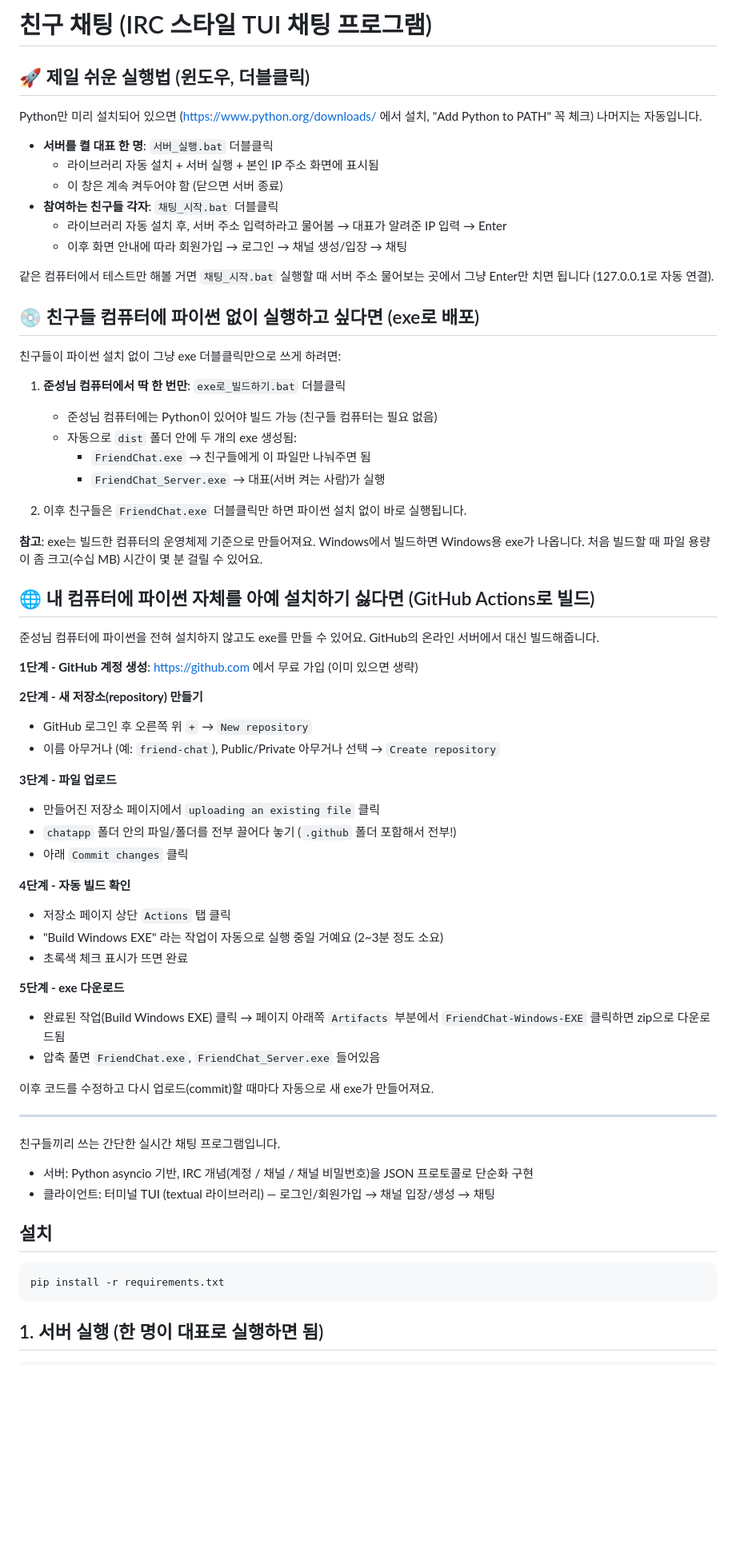
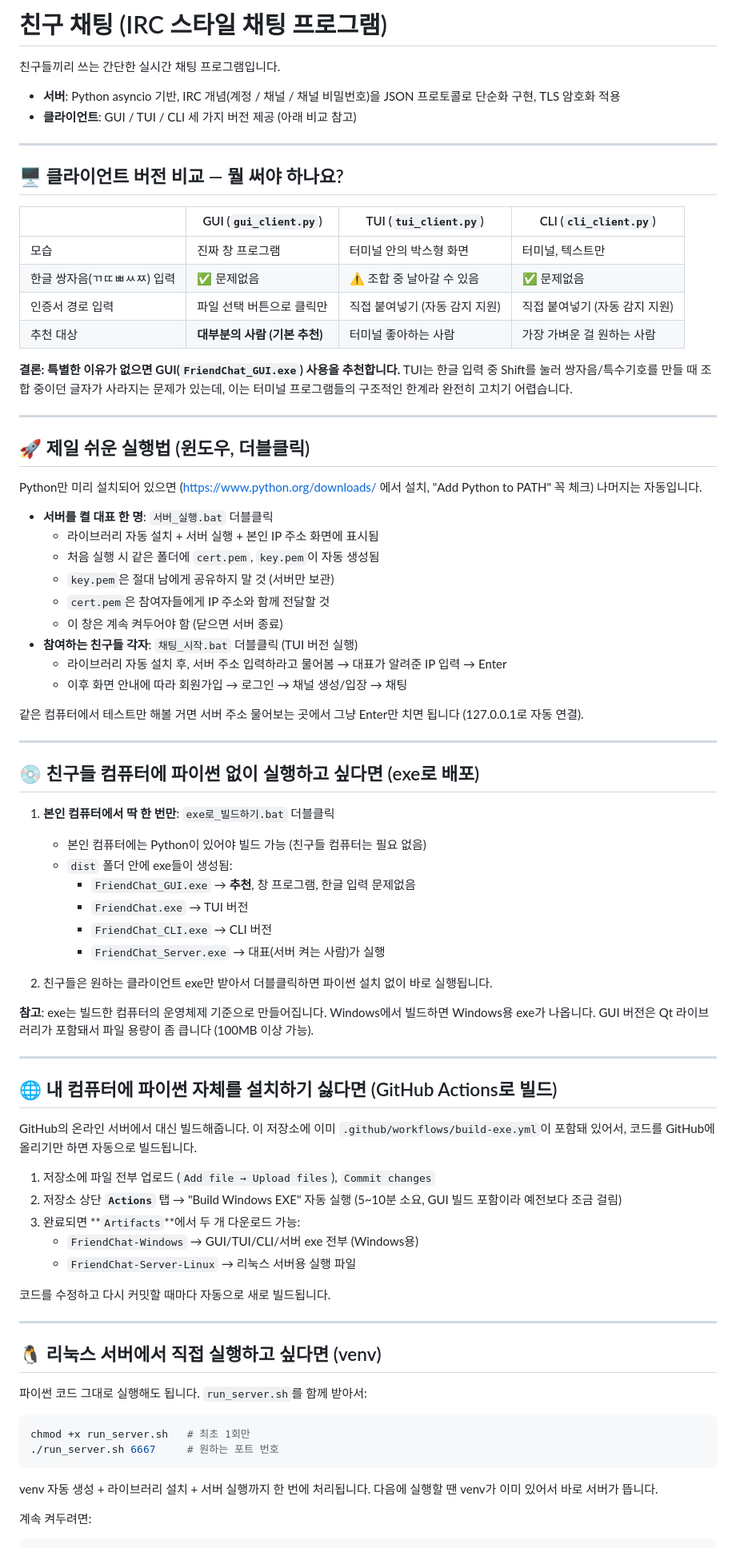
Before and after one commit to NasusFullstack/chat, a Markdown page: README.md, the part around one of its changes. Shown at 80% size. Drawn GitHub-style; blank space fills up the shorter version.

````diff
--- a/README.md
+++ b/README.md
@@ -1,4 +1,23 @@
-# 친구 채팅 (IRC 스타일 TUI 채팅 프로그램)
+# 친구 채팅 (IRC 스타일 채팅 프로그램)
+
+친구들끼리 쓰는 간단한 실시간 채팅 프로그램입니다.
+- **서버**: Python asyncio 기반, IRC 개념(계정 / 채널 / 채널 비밀번호)을 JSON 프로토콜로 단순화 구현, TLS 암호화 적용
+- **클라이언트**: GUI / TUI / CLI 세 가지 버전 제공 (아래 비교 참고)
+
+---
+
+## 🖥️ 클라이언트 버전 비교 — 뭘 써야 하나요?
+
+| | GUI (`gui_client.py`) | TUI (`tui_client.py`) | CLI (`cli_client.py`) |
+|---|---|---|---|
+| 모습 | 진짜 창 프로그램 | 터미널 안의 박스형 화면 | 터미널, 텍스트만 |
+| 한글 쌍자음(ㄲㄸㅃㅆㅉ) 입력 | ✅ 문제없음 | ⚠️ 조합 중 날아갈 수 있음 | ✅ 문제없음 |
+| 인증서 경로 입력 | 파일 선택 버튼으로 클릭만 | 직접 붙여넣기 (자동 감지 지원) | 직접 붙여넣기 (자동 감지 지원) |
+| 추천 대상 | **대부분의 사람 (기본 추천)** | 터미널 좋아하는 사람 | 가장 가벼운 걸 원하는 사람 |
+
+**결론: 특별한 이유가 없으면 GUI(`FriendChat_GUI.exe`) 사용을 추천합니다.** TUI는 한글 입력 중 Shift를 눌러 쌍자음/특수기호를 만들 때 조합 중이던 글자가 사라지는 문제가 있는데, 이는 터미널 프로그램들의 구조적인 한계라 완전히 고치기 어렵습니다.
+
+---
 
 ## 🚀 제일 쉬운 실행법 (윈도우, 더블클릭)
 
@@ -6,67 +25,58 @@ Python만 미리 설치되어 있으면 (https://www.python.org/downloads/ 에
 
 - **서버를 켤 대표 한 명**: `서버_실행.bat` 더블클릭
   - 라이브러리 자동 설치 + 서버 실행 + 본인 IP 주소 화면에 표시됨
+  - 처음 실행 시 같은 폴더에 `cert.pem`, `key.pem`이 자동 생성됨
+  - `key.pem`은 절대 남에게 공유하지 말 것 (서버만 보관)
+  - `cert.pem`은 참여자들에게 IP 주소와 함께 전달할 것
   - 이 창은 계속 켜두어야 함 (닫으면 서버 종료)
-- **참여하는 친구들 각자**: `채팅_시작.bat` 더블클릭
+- **참여하는 친구들 각자**: `채팅_시작.bat` 더블클릭 (TUI 버전 실행)
   - 라이브러리 자동 설치 후, 서버 주소 입력하라고 물어봄 → 대표가 알려준 IP 입력 → Enter
   - 이후 화면 안내에 따라 회원가입 → 로그인 → 채널 생성/입장 → 채팅
 
-같은 컴퓨터에서 테스트만 해볼 거면 `채팅_시작.bat` 실행할 때 서버 주소 물어보는 곳에서 그냥 Enter만 치면 됩니다 (127.0.0.1로 자동 연결).
+같은 컴퓨터에서 테스트만 해볼 거면 서버 주소 물어보는 곳에서 그냥 Enter만 치면 됩니다 (127.0.0.1로 자동 연결).
+
+---
 
 ## 💿 친구들 컴퓨터에 파이썬 없이 실행하고 싶다면 (exe로 배포)
 
-친구들이 파이썬 설치 없이 그냥 exe 더블클릭만으로 쓰게 하려면:
-
-1. **준성님 컴퓨터에서 딱 한 번만**: `exe로_빌드하기.bat` 더블클릭
-   - 준성님 컴퓨터에는 Python이 있어야 빌드 가능 (친구들 컴퓨터는 필요 없음)
-   - 자동으로 `dist` 폴더 안에 두 개의 exe 생성됨:
-     - `FriendChat.exe` → 친구들에게 이 파일만 나눠주면 됨
+1. **본인 컴퓨터에서 딱 한 번만**: `exe로_빌드하기.bat` 더블클릭
+   - 본인 컴퓨터에는 Python이 있어야 빌드 가능 (친구들 컴퓨터는 필요 없음)
+   - `dist` 폴더 안에 exe들이 생성됨:
+     - `FriendChat_GUI.exe` → **추천**, 창 프로그램, 한글 입력 문제없음
+     - `FriendChat.exe` → TUI 버전
+     - `FriendChat_CLI.exe` → CLI 버전
      - `FriendChat_Server.exe` → 대표(서버 켜는 사람)가 실행
 
-2. 이후 친구들은 `FriendChat.exe` 더블클릭만 하면 파이썬 설치 없이 바로 실행됩니다.
+2. 친구들은 원하는 클라이언트 exe만 받아서 더블클릭하면 파이썬 설치 없이 바로 실행됩니다.
 
-**참고**: exe는 빌드한 컴퓨터의 운영체제 기준으로 만들어져요. Windows에서 빌드하면 Windows용 exe가 나옵니다. 처음 빌드할 때 파일 용량이 좀 크고(수십 MB) 시간이 몇 분 걸릴 수 있어요.
-
-## 🌐 내 컴퓨터에 파이썬 자체를 아예 설치하기 싫다면 (GitHub Actions로 빌드)
-
-준성님 컴퓨터에 파이썬을 전혀 설치하지 않고도 exe를 만들 수 있어요. GitHub의 온라인 서버에서 대신 빌드해줍니다.
-
-**1단계 - GitHub 계정 생성**: https://github.com 에서 무료 가입 (이미 있으면 생략)
-
-**2단계 - 새 저장소(repository) 만들기**
-- GitHub 로그인 후 오른쪽 위 `+` → `New repository`
-- 이름 아무거나 (예: `friend-chat`), Public/Private 아무거나 선택 → `Create repository`
-
-**3단계 - 파일 업로드**
-- 만들어진 저장소 페이지에서 `uploading an existing file` 클릭
-- `chatapp` 폴더 안의 파일/폴더를 전부 끌어다 놓기 (`.github` 폴더 포함해서 전부!)
-- 아래 `Commit changes` 클릭
-
-**4단계 - 자동 빌드 확인**
-- 저장소 페이지 상단 `Actions` 탭 클릭
-- "Build Windows EXE" 라는 작업이 자동으로 실행 중일 거예요 (2~3분 정도 소요)
-- 초록색 체크 표시가 뜨면 완료
-
-**5단계 - exe 다운로드**
-- 완료된 작업(Build Windows EXE) 클릭 → 페이지 아래쪽 `Artifacts` 부분에서
-  `FriendChat-Windows-EXE` 클릭하면 zip으로 다운로드됨
-- 압축 풀면 `FriendChat.exe`, `FriendChat_Server.exe` 들어있음
-
-이후 코드를 수정하고 다시 업로드(commit)할 때마다 자동으로 새 exe가 만들어져요.
+**참고**: exe는 빌드한 컴퓨터의 운영체제 기준으로 만들어집니다. Windows에서 빌드하면 Windows용 exe가 나옵니다. GUI 버전은 Qt 라이브러리가 포함돼서 파일 용량이 좀 큽니다 (100MB 이상 가능).
 
 ---
 
+## 🌐 내 컴퓨터에 파이썬 자체를 설치하기 싫다면 (GitHub Actions로 빌드)
 
-친구들끼리 쓰는 간단한 실시간 채팅 프로그램입니다.
-- 서버: Python asyncio 기반, IRC 개념(계정 / 채널 / 채널 비밀번호)을 JSON 프로토콜로 단순화 구현
-- 클라이언트: 터미널 TUI (textual 라이브러리) — 로그인/회원가입 → 채널 입장/생성 → 채팅
+GitHub의 온라인 서버에서 대신 빌드해줍니다. 이 저장소에 이미 `.github/workflows/build-exe.yml`이 포함돼 있어서, 코드를 GitHub에 올리기만 하면 자동으로 빌드됩니다.
 
-## 설치
+1. 저장소에 파일 전부 업로드 (`Add file → Upload files`), `Commit changes`
+2. 저장소 상단 **`Actions`** 탭 → "Build Windows EXE" 자동 실행 (5~10분 소요, GUI 빌드 포함이라 예전보다 조금 걸림)
+3. 완료되면 **`Artifacts`**에서 두 개 다운로드 가능:
+   - `FriendChat-Windows` → GUI/TUI/CLI/서버 exe 전부 (Windows용)
+   - `FriendChat-Server-Linux` → 리눅스 서버용 실행 파일
+
+코드를 수정하고 다시 커밋할 때마다 자동으로 새로 빌드됩니다.
+
+---
+
+## 🐧 리눅스 서버에서 직접 실행하고 싶다면 (venv)
+
+파이썬 코드 그대로 실행해도 됩니다. `run_server.sh`를 함께 받아서:
 
 ```bash
-pip install -r requirements.txt
+chmod +x run_server.sh   # 최초 1회만
+./run_server.sh 6667     # 원하는 포트 번호
 ```
 
-## 1. 서버 실행 (한 명이 대표로 실행하면 됨)
+venv 자동 생성 + 라이브러리 설치 + 서버 실행까지 한 번에 처리됩니다. 다음에 실행할 땐 venv가 이미 있어서 바로 서버가 뜹니다.
 
+계속 켜두려면:
 ```bash
````
Also changed, not shown: other parts of README.md (+26 -29 lines).
